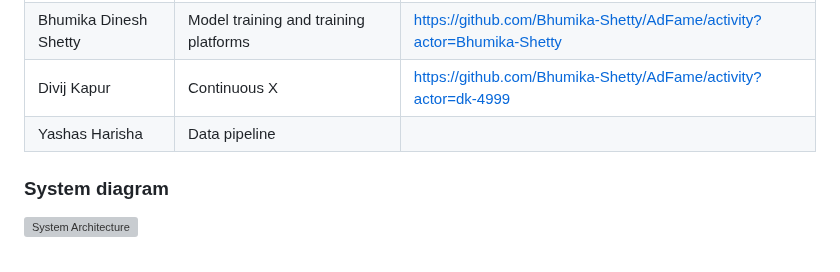
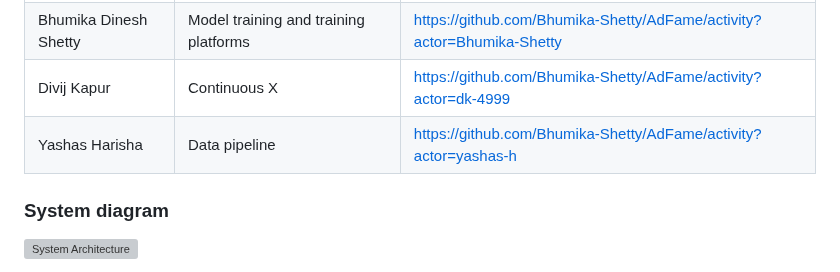
Before and after one commit to Bhumika-Shetty/AdFame, a Markdown page: README.md, the part around the change. Rendered like a GitHub page; grey boxes are pictures that could not be loaded.

```diff
--- a/README.md
+++ b/README.md
@@ -23,7 +23,7 @@ link to their contributions in all repos here. -->
 | Yashdeep Prasad                 |Model serving and monitoring platforms                 |https://github.com/Bhumika-Shetty/AdFame/activity?actor=prasad-yashdeep                                    |
 | Bhumika Dinesh Shetty           |Model training and training platforms               | https://github.com/Bhumika-Shetty/AdFame/activity?actor=Bhumika-Shetty                                   |
 | Divij Kapur                     |Continuous X                |https://github.com/Bhumika-Shetty/AdFame/activity?actor=dk-4999                                    |
-| Yashas Harisha                  |Data pipeline                 |                                    |
+| Yashas Harisha                  |Data pipeline                 | https://github.com/Bhumika-Shetty/AdFame/activity?actor=yashas-h                                   |
 
 
 
```
